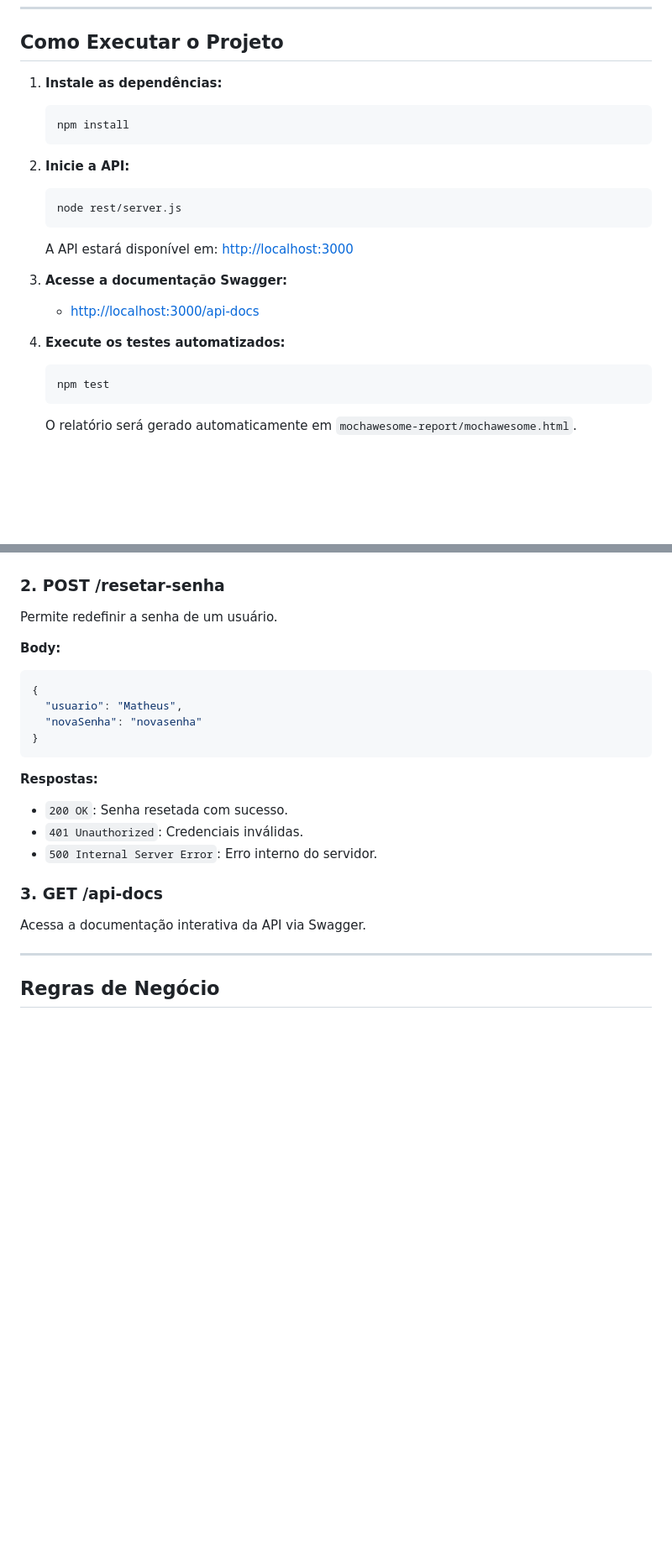
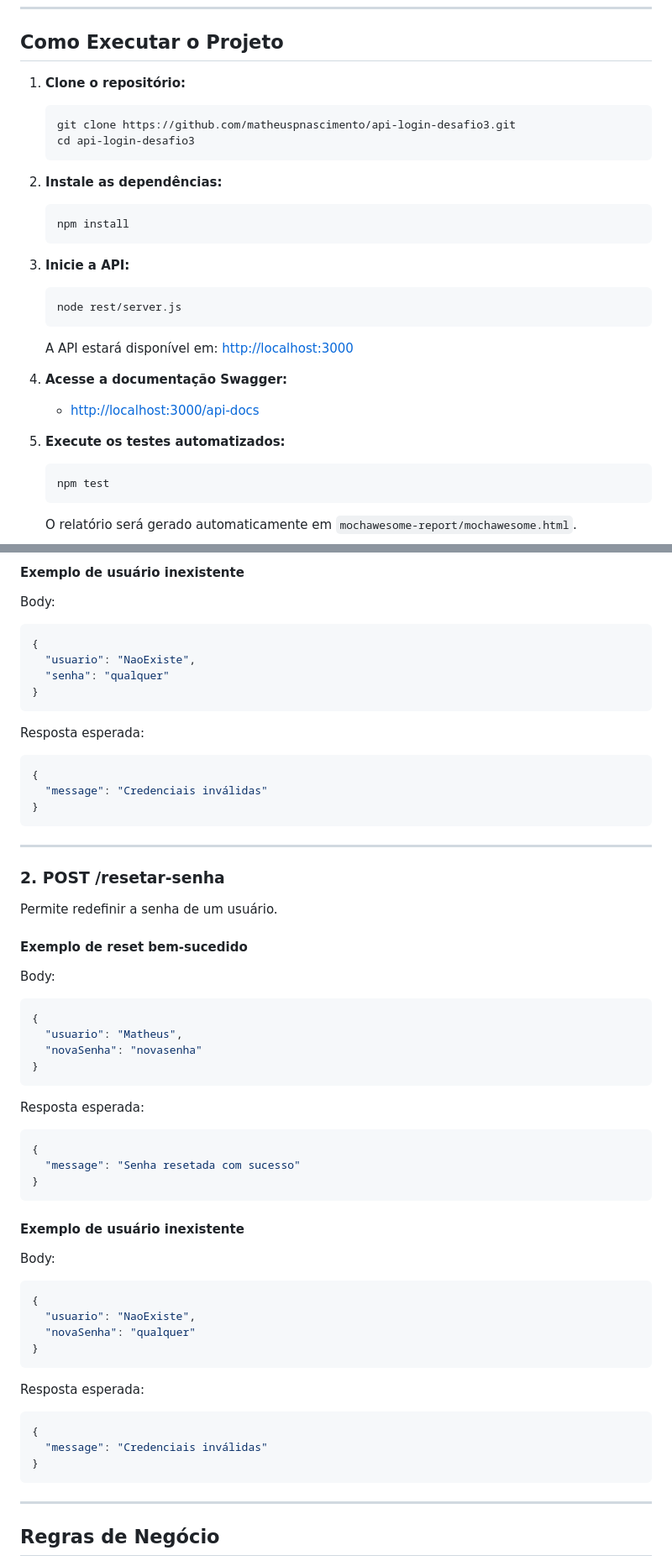
Before and after one commit to matheuspnascimento/api-login-desafio3, a Markdown page: README.md, 2 parts joined by grey strips. Shown at 84% size. GitHub-like rendering; blank space fills up the shorter version.

````diff
--- a/README.md
+++ b/README.md
@@ -61,20 +61,25 @@ api-login-desafio3/
 
 ## Como Executar o Projeto
 
-1. **Instale as dependências:**
+1. **Clone o repositório:**
+   ```bash
+   git clone https://github.com/matheuspnascimento/api-login-desafio3.git
+   cd api-login-desafio3
+   ```
+2. **Instale as dependências:**
    ```bash
    npm install
    ```
-2. **Inicie a API:**
+3. **Inicie a API:**
    ```bash
    node rest/server.js
    ```
    A API estará disponível em: [http://localhost:3000](http://localhost:3000)
 
-3. **Acesse a documentação Swagger:**
+4. **Acesse a documentação Swagger:**
    - [http://localhost:3000/api-docs](http://localhost:3000/api-docs)
 
-4. **Execute os testes automatizados:**
+5. **Execute os testes automatizados:**
    ```bash
    npm test
    ```
@@ -113,21 +183,52 @@ Realiza o login do usuário e retorna um token JWT.
+#### Exemplo de usuário inexistente
+Body:
+```json
+{
+  "usuario": "NaoExiste",
+  "senha": "qualquer"
+}
+```
+Resposta esperada:
+```json
+{
+  "message": "Credenciais inválidas"
+}
+```
+
+---
 
 ### 2. **POST /resetar-senha**
 Permite redefinir a senha de um usuário.
 
-**Body:**
+#### Exemplo de reset bem-sucedido
+Body:
 ```json
 {
   "usuario": "Matheus",
   "novaSenha": "novasenha"
 }
 ```
-**Respostas:**
-- `200 OK`: Senha resetada com sucesso.
-- `401 Unauthorized`: Credenciais inválidas.
-- `500 Internal Server Error`: Erro interno do servidor.
+Resposta esperada:
+```json
+{
+  "message": "Senha resetada com sucesso"
+}
+```
 
-### 3. **GET /api-docs**
-Acessa a documentação interativa da API via Swagger.
+#### Exemplo de usuário inexistente
+Body:
+```json
+{
+  "usuario": "NaoExiste",
+  "novaSenha": "qualquer"
+}
+```
+Resposta esperada:
+```json
+{
+  "message": "Credenciais inválidas"
+}
+```
 
 ---
 
````
Also changed, not shown: other parts of README.md (+70 -22 lines).
